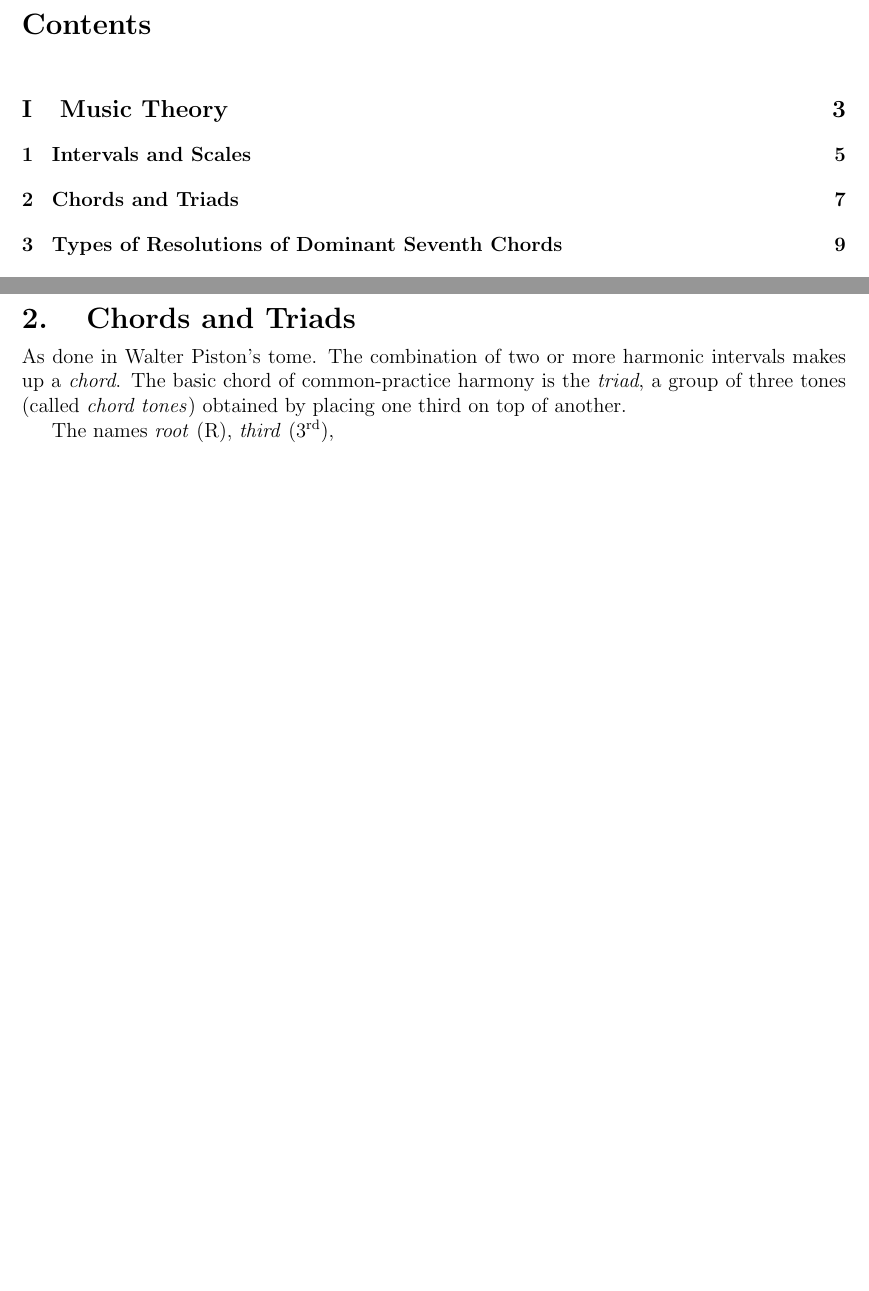
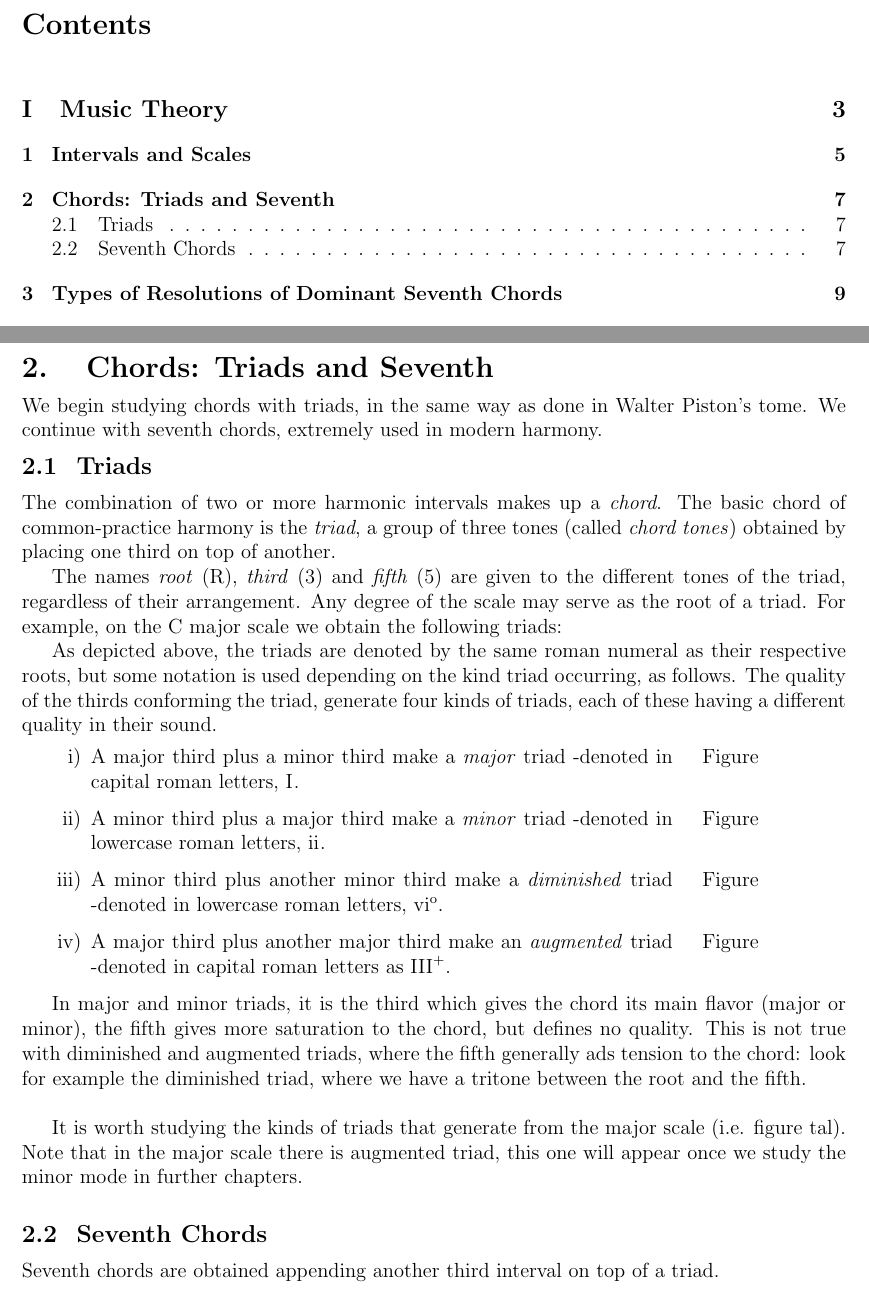
Before and after one commit to vpicon/GuitarNotes, a LaTeX thesis (main.tex, which reads src/chords_triads.tex): two parts of pages 1 and 7 of 13, joined at a grey line, cut so that both start at the same text, the shorter picture padded with empty space. Compiled offline with pdfLaTeX.

Commit message:
Expanded chords_triads section, reorganized it and changed more titles formatting

```diff
--- a/src/chords_triads.tex
+++ b/src/chords_triads.tex
@@ -1,4 +1,32 @@
-\chapter{Chords and Triads}
-As done in Walter Piston's tome. The combination of two or more harmonic intervals makes up a \textit{chord}. The basic chord of common-practice harmony is the \textit{triad}, a group of three tones (called \textit{chord tones}) obtained by placing one third on top of another.
+\chapter{Chords: Triads and Seventh}
+We begin studying chords with triads, in the same way as done in Walter Piston's tome. We continue with seventh chords, extremely used in modern harmony.
+\section{Triads}
+The combination of two or more harmonic intervals makes up a \textit{chord}. The basic chord of common-practice harmony is the \textit{triad}, a group of three tones (called \textit{chord tones}) obtained by placing one third on top of another.
 
-The names \textit{root} (R), \textit{third} (\ordinal{3}{rd}),
+The names \textit{root} (R), \textit{third} (3) and \textit{fifth} (5) are given to the different tones of the triad, regardless of their arrangement. Any degree of the scale may serve as the root of a triad. For example, on the C major scale we obtain the following triads:
+
+%Figure
+
+As depicted above, the triads are denoted by the same roman numeral as their respective roots, but some notation is used depending on the kind triad occurring, as follows. The quality of the thirds conforming the triad, generate four kinds of triads, each of these having a different quality in their sound.
+
+{
+\setlength{\tabcolsep}{1mm}
+\def\arraystretch{1.5} % vertical padding in the table
+\begin{tabular}{r p{12cm}  p{2cm}}
+	i)   & A major third plus a minor third make a \textit{major} triad -denoted in capital roman letters, \chord{I}{}. & \quad Figure \\
+
+	ii)  & A minor third plus a major third make a \textit{minor} triad -denoted in lowercase roman letters, \chord{ii}{}. & \quad Figure \\
+
+	iii) & A minor third plus another minor third make a \textit{diminished} triad -denoted in lowercase roman letters, \chord{vi}{o}. & \quad Figure \\
+
+	iv)  & A major third plus another major third make an \textit{augmented} triad -denoted in capital roman letters as \chord{III}{+}. & \quad Figure \\
+\end{tabular}
+}\\
+
+
+In major and minor triads, it is the third which gives the chord its main flavor (major or minor), the fifth gives more saturation to the chord, but defines no quality. This is not true with diminished and augmented triads, where the fifth generally ads tension to the chord: look for example the diminished triad, where we have a tritone between the root and the fifth. \\
+
+It is worth studying the kinds of triads that generate from the major scale (i.e. figure tal). Note that in the major scale there is augmented triad, this one will appear once we study the minor mode in further chapters.\\
+
+\section{Seventh Chords}
+Seventh chords are obtained appending another third interval on top of a triad.
```
Also changed, not shown: preamble.tex (+11 -1 lines), main.pdf, 1 other file.
